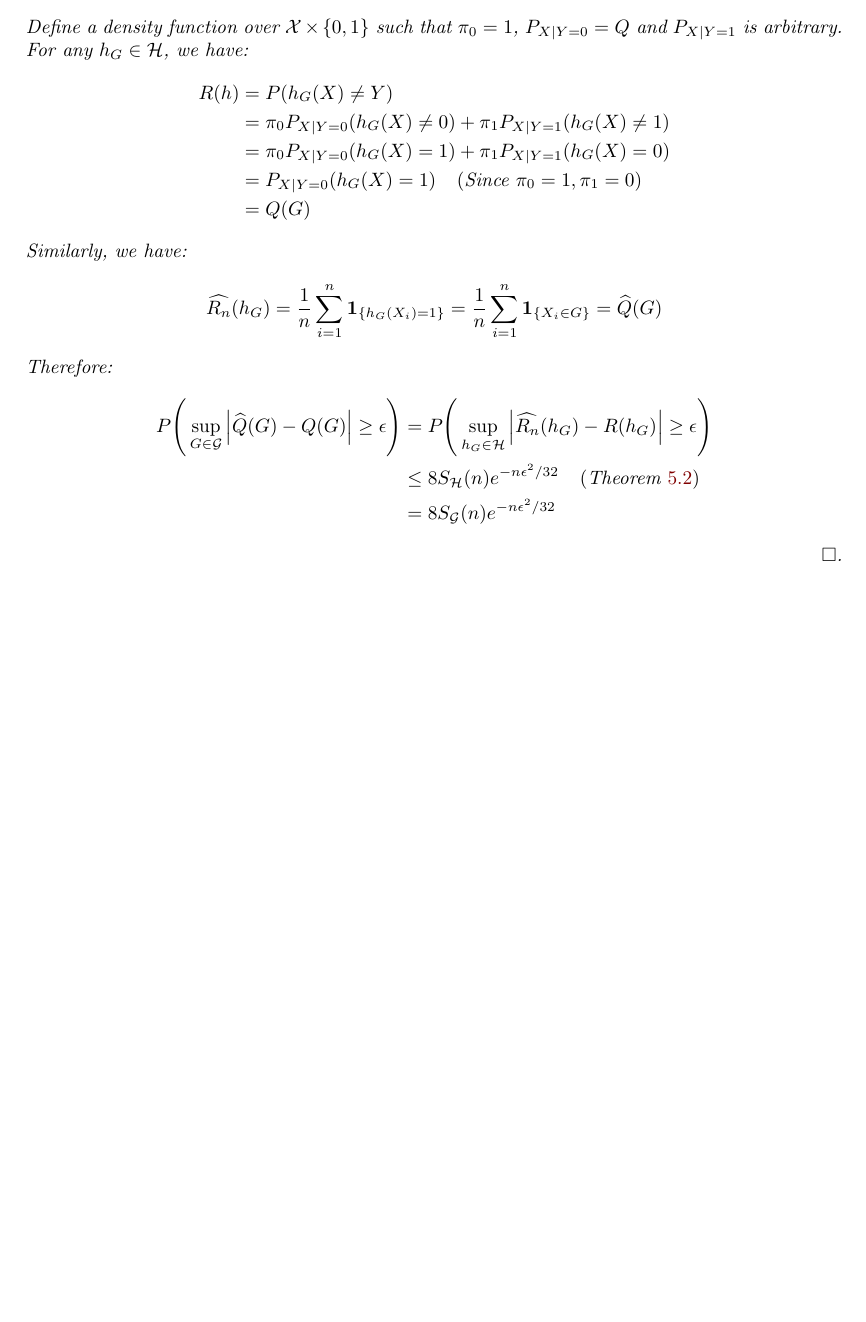
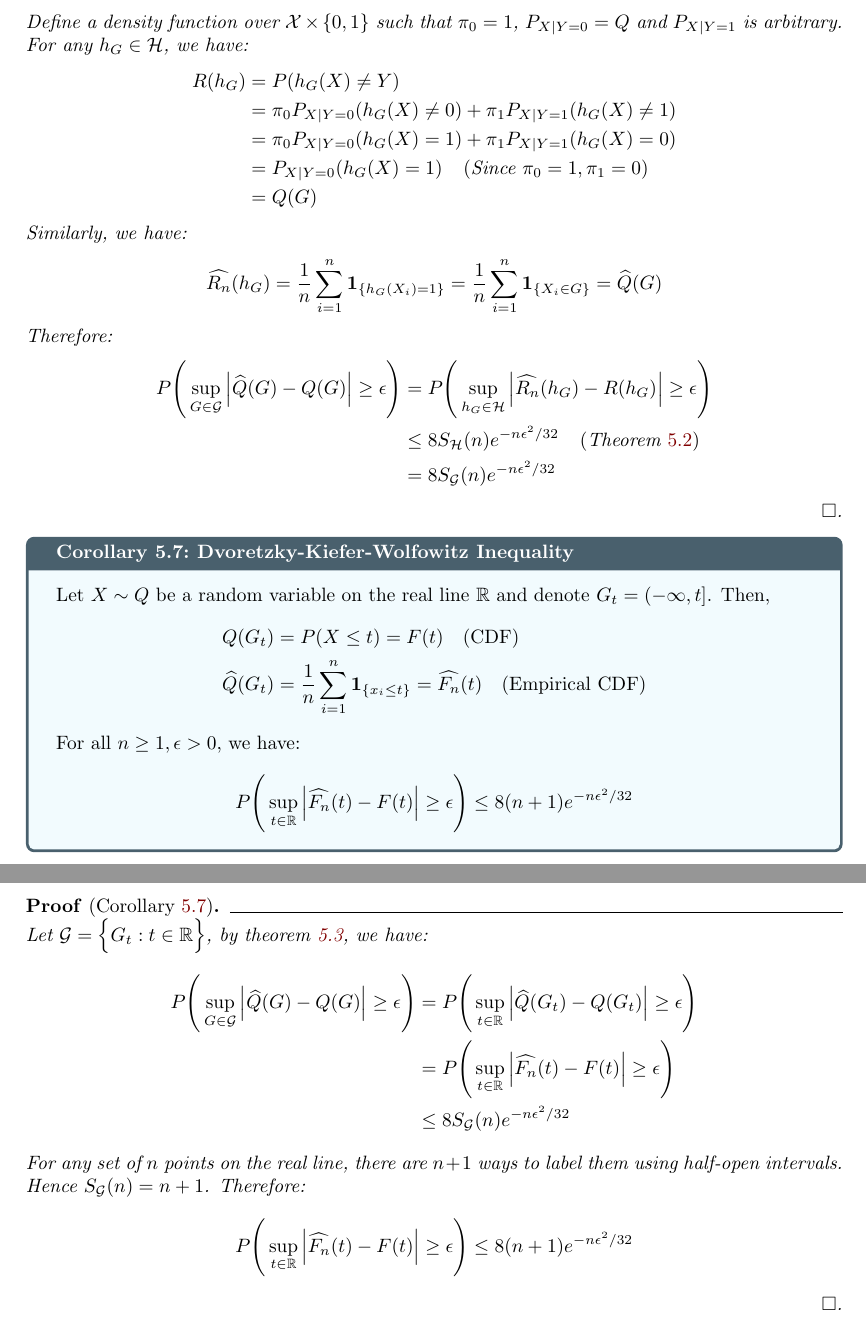
Before and after one commit to hieubkvn123/-NOTES-Statistical-Learning-Theory, a LaTeX document (main.tex, which reads sections/main/chapters/chap5_vapnik_chevronenkis.tex): part of page 39 of 46 before the commit and two parts of pages 39 and 40 of 48 after it, the two joined at a grey line, cut so that both start at the same text, the shorter picture padded with empty space. Compiled offline with pdfLaTeX.

Commit message:
Checkpoint

```diff
--- a/sections/main/chapters/chap5_vapnik_chevronenkis.tex
+++ b/sections/main/chapters/chap5_vapnik_chevronenkis.tex
@@ -530,7 +530,7 @@ In the following section, we will review a notion for measuring complexity of fu
 
     \noindent Define a density function over $\X\times\{0,1\}$ such that $\pi_0=1$, $P_{X|Y=0}=Q$ and $P_{X|Y=1}$ is arbitrary. For any $h_G\in \Hf$, we have:
     \begin{align*}
-        R(h) &= P(h_G(X) \ne Y) \\
+        R(h_G) &= P(h_G(X) \ne Y) \\
         &= \pi_0P_{X|Y=0}(h_G(X) \ne 0) + \pi_1 P_{X|Y=1}(h_G(X) \ne 1) \\
         &= \pi_0P_{X|Y=0}(h_G(X) = 1) + \pi_1 P_{X|Y=1}(h_G(X) = 0) \\
         &= P_{X|Y=0}(h_G(X) = 1) \ \ \ (\text{Since } \pi_0=1, \pi_1=0)\\
@@ -559,3 +559,43 @@ In the following section, we will review a notion for measuring complexity of fu
         &= 8S_\mathcal{G}(n)e^{-n\epsilon^2/32}
     \end{align*}
 \end{proof*}
+
+
+\begin{corollary}{Dvoretzky-Kiefer-Wolfowitz Inequality}{dkw_inequality}
+    Let $X\sim Q$ be a random variable on the real line $\R$ and denote $G_t=(-\infty, t]$. Then,
+    \begin{align*}
+        Q(G_t) &= P(X\le t) = F(t) \ \ \ \text{(CDF)} \\
+        \widehat{Q}(G_t) &= \frac{1}{n} \sum_{i=1}^n\1{x_i \le t} = \widehat{F_n}(t) \ \ \ \text{(Empirical CDF)}
+    \end{align*}
+
+    \noindent For all $n\ge1, \epsilon > 0$, we have:
+    \begin{align*}
+        P\biggRound{
+            \sup_{t \in \R} \bigAbs{ \widehat{F_n}(t) - F(t) } \ge \epsilon
+        } \le 8(n+1)e^{-n\epsilon^2/32}
+    \end{align*}
+\end{corollary}
+
+\begin{proof*}[Corollary \ref{coro:dkw_inequality}]
+    Let $\mathcal{G} = \bigCurl{ G_t: t\in\R }$, by theorem \ref{thm:vc_theorem_for_sets}, we have:
+    \begin{align*}
+        P\biggRound{
+            \sup_{G\in\mathcal{G}} \bigAbs{ \widehat{Q}(G) - Q(G) } \ge \epsilon
+        }
+        &= P\biggRound{
+            \sup_{t\in\R} \bigAbs{ \widehat{Q}(G_t) - Q(G_t) } \ge \epsilon
+        }\\
+        &= P\biggRound{
+            \sup_{t\in\R} \bigAbs{ \widehat{F_n}(t) - F(t) } \ge \epsilon
+        }\\
+        &\le 8S_\mathcal{G}(n)e^{-n\epsilon^2/32}
+    \end{align*}
+
+    \noindent For any set of $n$ points on the real line, there are $n+1$ ways to label them using half-open intervals. Hence $S_\mathcal{G}(n)=n+1$. Therefore:
+    \begin{align*}
+        P\biggRound{
+            \sup_{t\in\R} \bigAbs{ \widehat{F_n}(t) - F(t) } \ge \epsilon
+        }
+        &\le 8(n+1)e^{-n\epsilon^2/32}
+    \end{align*}
+\end{proof*}
```
Also changed, not shown: sections/main/exercises/chap5_exercises.tex (added, +40 -0 lines), output/main.pdf, sections/main/chapters/chap5_vapnik_chevronenkis.tex (10 more changed lines), 2 other files.
